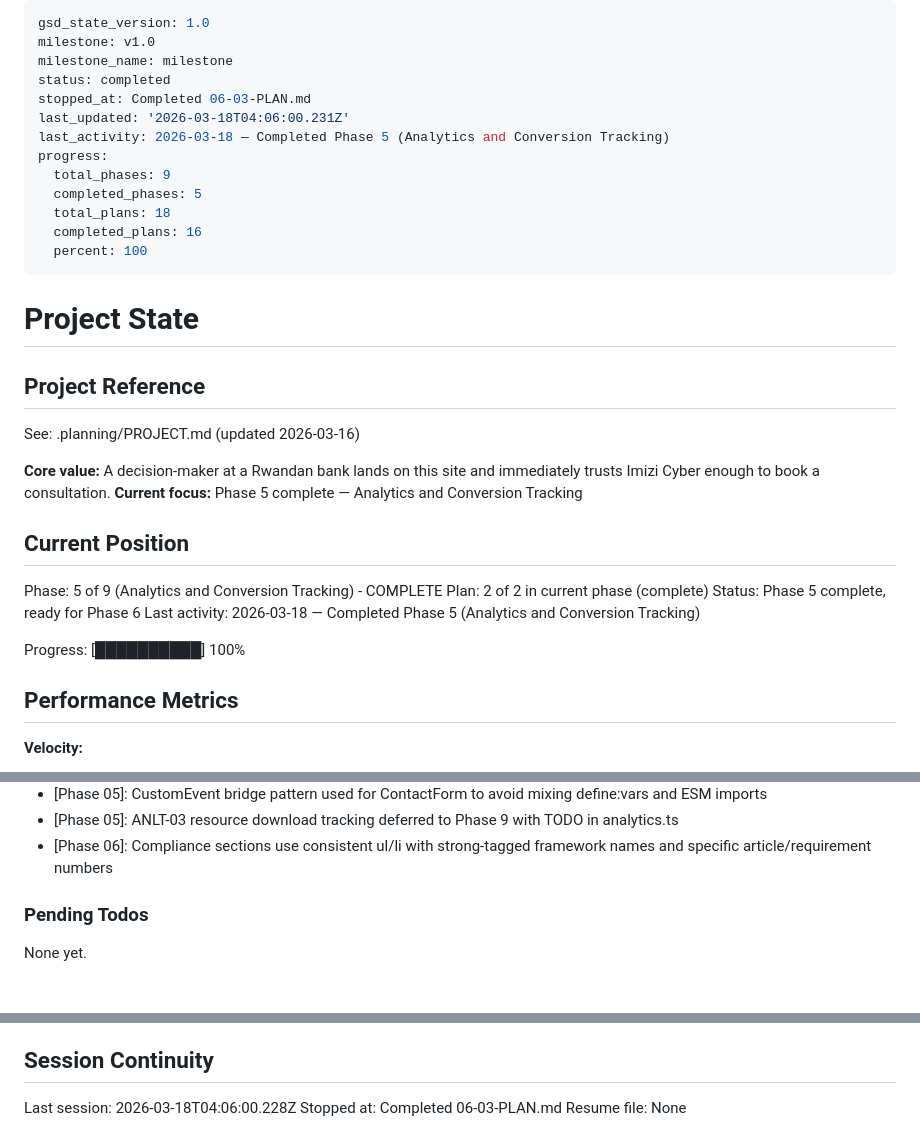
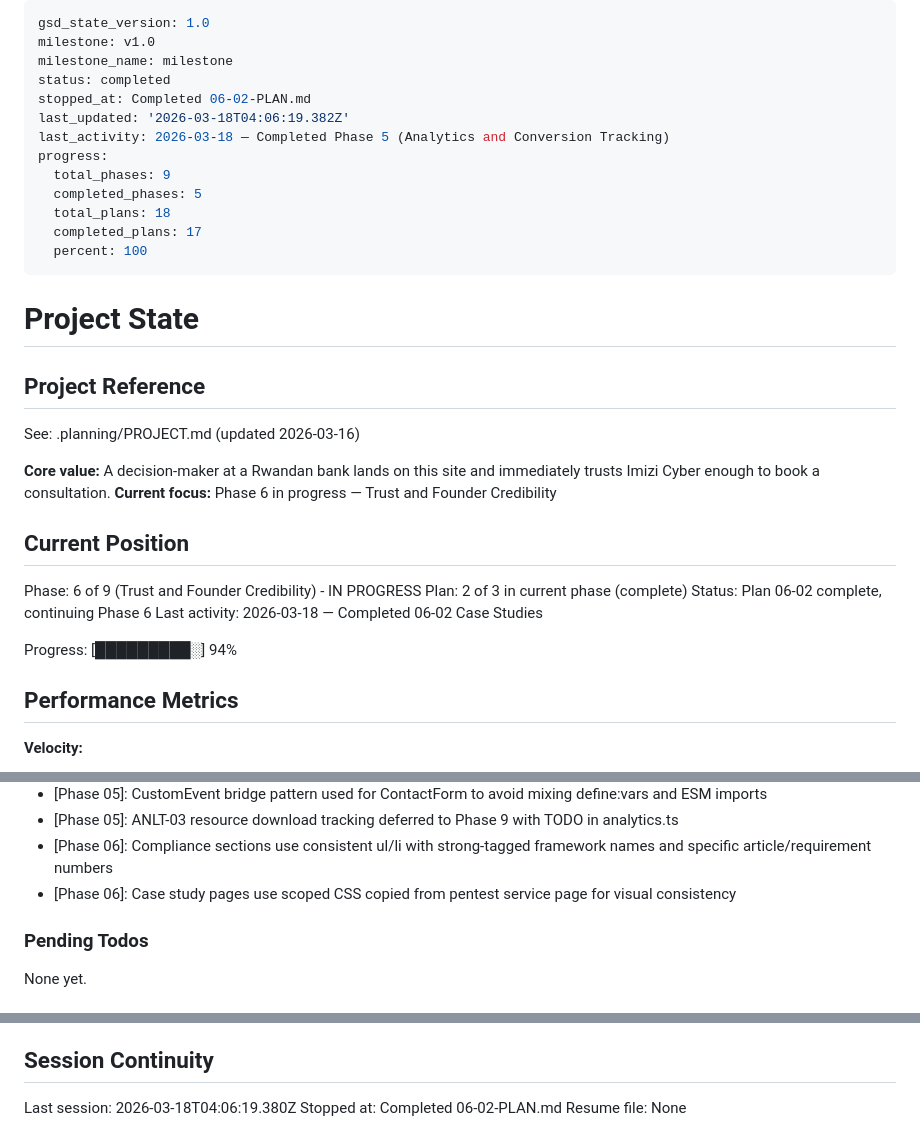
Before and after one commit to imizicyber/imizicyber.github.io, a Markdown page: .planning/STATE.md, 3 parts joined by grey strips. Drawn GitHub-style.

Commit message:
docs(06-02): complete case studies plan
Co-Authored-By: Claude Opus 4.6 (1M context) <noreply@anthropic.com>

```diff
--- a/.planning/STATE.md
+++ b/.planning/STATE.md
@@ -3,14 +3,14 @@ gsd_state_version: 1.0
 milestone: v1.0
 milestone_name: milestone
 status: completed
-stopped_at: Completed 06-03-PLAN.md
-last_updated: '2026-03-18T04:06:00.231Z'
+stopped_at: Completed 06-02-PLAN.md
+last_updated: '2026-03-18T04:06:19.382Z'
 last_activity: 2026-03-18 — Completed Phase 5 (Analytics and Conversion Tracking)
 progress:
   total_phases: 9
   completed_phases: 5
   total_plans: 18
-  completed_plans: 16
+  completed_plans: 17
   percent: 100
 ---
 
@@ -21,16 +21,16 @@ progress:
 See: .planning/PROJECT.md (updated 2026-03-16)
 
 **Core value:** A decision-maker at a Rwandan bank lands on this site and immediately trusts Imizi Cyber enough to book a consultation.
-**Current focus:** Phase 5 complete — Analytics and Conversion Tracking
+**Current focus:** Phase 6 in progress — Trust and Founder Credibility
 
 ## Current Position
 
-Phase: 5 of 9 (Analytics and Conversion Tracking) - COMPLETE
-Plan: 2 of 2 in current phase (complete)
-Status: Phase 5 complete, ready for Phase 6
-Last activity: 2026-03-18 — Completed Phase 5 (Analytics and Conversion Tracking)
+Phase: 6 of 9 (Trust and Founder Credibility) - IN PROGRESS
+Plan: 2 of 3 in current phase (complete)
+Status: Plan 06-02 complete, continuing Phase 6
+Last activity: 2026-03-18 — Completed 06-02 Case Studies
 
-Progress: [██████████] 100%
+Progress: [█████████░] 94%
 
 ## Performance Metrics
 
@@ -113,6 +113,7 @@ Recent decisions affecting current work:
 - [Phase 05]: CustomEvent bridge pattern used for ContactForm to avoid mixing define:vars and ESM imports
 - [Phase 05]: ANLT-03 resource download tracking deferred to Phase 9 with TODO in analytics.ts
 - [Phase 06]: Compliance sections use consistent ul/li with strong-tagged framework names and specific article/requirement numbers
+- [Phase 06]: Case study pages use scoped CSS copied from pentest service page for visual consistency
 
 ### Pending Todos
 
@@ -127,6 +128,6 @@ None yet.
 
 ## Session Continuity
 
-Last session: 2026-03-18T04:06:00.228Z
-Stopped at: Completed 06-03-PLAN.md
+Last session: 2026-03-18T04:06:19.380Z
+Stopped at: Completed 06-02-PLAN.md
 Resume file: None
```
Also changed, not shown: .planning/REQUIREMENTS.md (+4 -4 lines), 1 other file.
